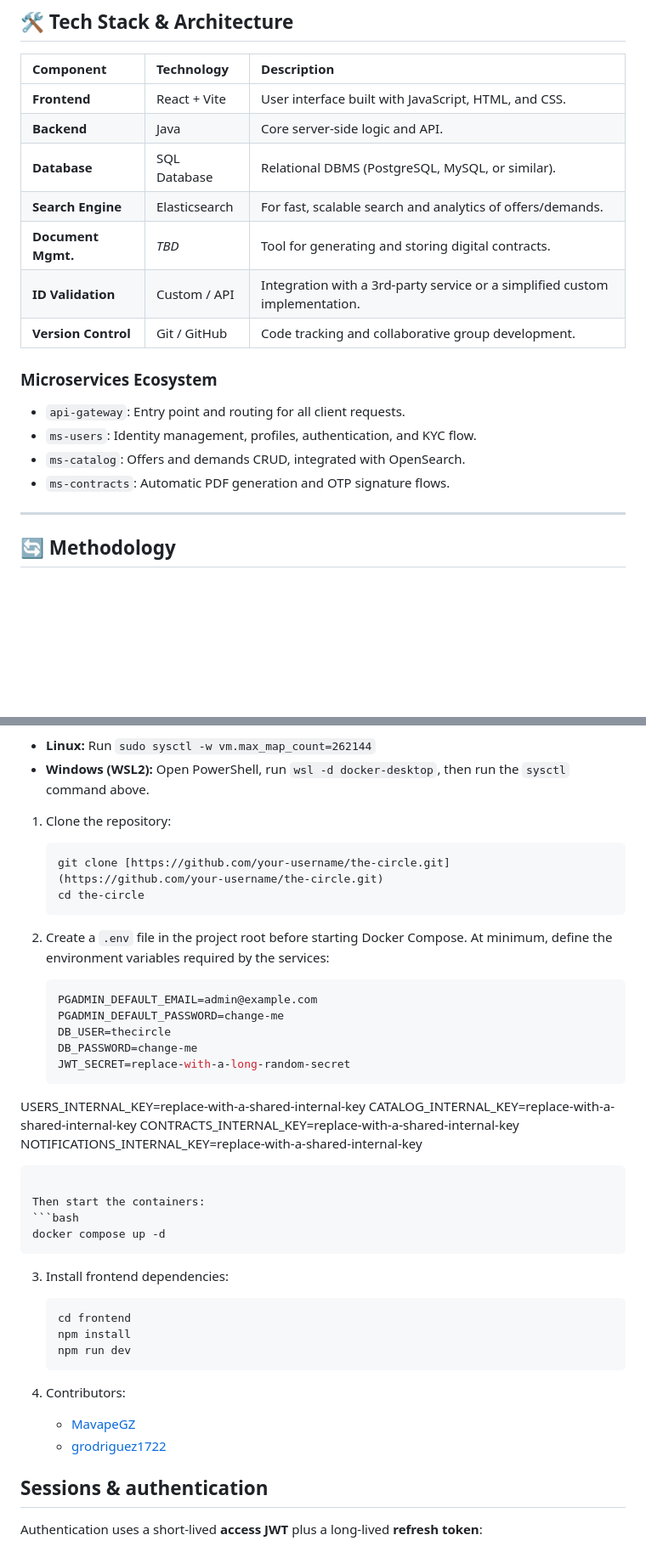
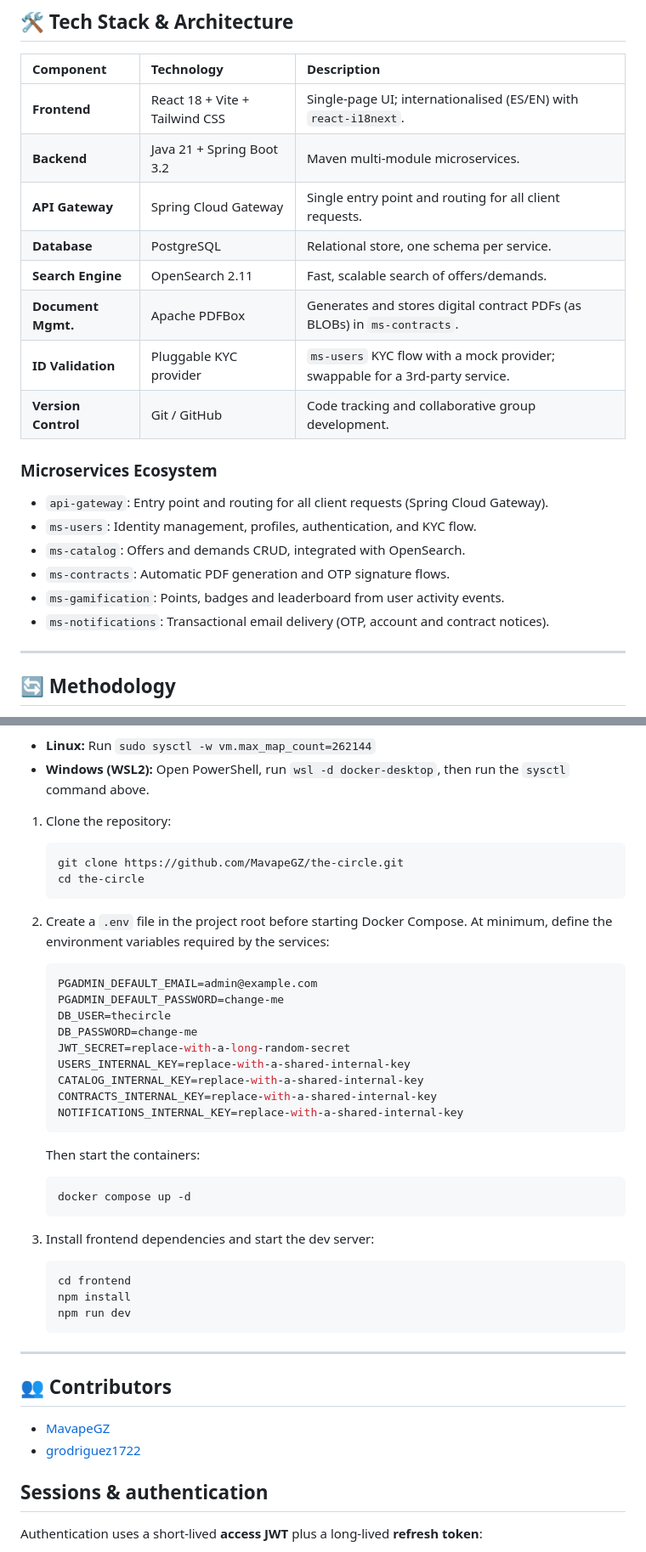
Before and after one commit to MavapeGZ/the-circle, a Markdown page: README.md, 2 parts joined by grey strips. Shown at 85% size. Drawn GitHub-style; blank space fills up the shorter version.

````diff
--- a/README.md
+++ b/README.md
@@ -44,19 +44,22 @@ To develop a functional, secure, and scalable software solution that promotes th
 
 | Component | Technology | Description |
 | :--- | :--- | :--- |
-| **Frontend** | React + Vite | User interface built with JavaScript, HTML, and CSS. |
-| **Backend** | Java | Core server-side logic and API. |
-| **Database** | SQL Database | Relational DBMS (PostgreSQL, MySQL, or similar). |
-| **Search Engine** | Elasticsearch | For fast, scalable search and analytics of offers/demands. |
-| **Document Mgmt.** | *TBD* | Tool for generating and storing digital contracts. |
-| **ID Validation** | Custom / API | Integration with a 3rd-party service or a simplified custom implementation. |
+| **Frontend** | React 18 + Vite + Tailwind CSS | Single-page UI; internationalised (ES/EN) with `react-i18next`. |
+| **Backend** | Java 21 + Spring Boot 3.2 | Maven multi-module microservices. |
+| **API Gateway** | Spring Cloud Gateway | Single entry point and routing for all client requests. |
+| **Database** | PostgreSQL | Relational store, one schema per service. |
+| **Search Engine** | OpenSearch 2.11 | Fast, scalable search of offers/demands. |
+| **Document Mgmt.** | Apache PDFBox | Generates and stores digital contract PDFs (as BLOBs) in `ms-contracts`. |
+| **ID Validation** | Pluggable KYC provider | `ms-users` KYC flow with a mock provider; swappable for a 3rd-party service. |
 | **Version Control**| Git / GitHub | Code tracking and collaborative group development. |
 
 ### Microservices Ecosystem
-* `api-gateway`: Entry point and routing for all client requests.
+* `api-gateway`: Entry point and routing for all client requests (Spring Cloud Gateway).
 * `ms-users`: Identity management, profiles, authentication, and KYC flow.
 * `ms-catalog`: Offers and demands CRUD, integrated with OpenSearch.
 * `ms-contracts`: Automatic PDF generation and OTP signature flows.
+* `ms-gamification`: Points, badges and leaderboard from user activity events.
+* `ms-notifications`: Transactional email delivery (OTP, account and contract notices).
 
 ---
 
@@ -75,7 +78,7 @@ OpenSearch requires a high virtual memory map limit. If the `opensearch` contain
 
 1. Clone the repository:
    ```bash
-   git clone [https://github.com/your-username/the-circle.git](https://github.com/your-username/the-circle.git)
+   git clone https://github.com/MavapeGZ/the-circle.git
    cd the-circle
    ```
 
@@ -86,10 +89,10 @@ OpenSearch requires a high virtual memory map limit. If the `opensearch` contain
    DB_USER=thecircle
    DB_PASSWORD=change-me
    JWT_SECRET=replace-with-a-long-random-secret
-  USERS_INTERNAL_KEY=replace-with-a-shared-internal-key
-  CATALOG_INTERNAL_KEY=replace-with-a-shared-internal-key
-  CONTRACTS_INTERNAL_KEY=replace-with-a-shared-internal-key
-  NOTIFICATIONS_INTERNAL_KEY=replace-with-a-shared-internal-key
+   USERS_INTERNAL_KEY=replace-with-a-shared-internal-key
+   CATALOG_INTERNAL_KEY=replace-with-a-shared-internal-key
+   CONTRACTS_INTERNAL_KEY=replace-with-a-shared-internal-key
+   NOTIFICATIONS_INTERNAL_KEY=replace-with-a-shared-internal-key
    ```
 
    Then start the containers:
@@ -97,16 +100,19 @@ OpenSearch requires a high virtual memory map limit. If the `opensearch` contain
    docker compose up -d
    ```
 
-3. Install frontend dependencies:
+3. Install frontend dependencies and start the dev server:
     ```bash
     cd frontend
     npm install
     npm run dev
     ```
 
-3. Contributors:
-    - [MavapeGZ](https://github.com/MavapeGZ)
-    - [grodriguez1722](https://github.com/grodriguez1722)
+---
+
+## 👥 Contributors
+
+- [MavapeGZ](https://github.com/MavapeGZ)
+- [grodriguez1722](https://github.com/grodriguez1722)
 
 ## Sessions & authentication
 
````
Also changed, not shown: CONTRIBUTING.md (+22 -12 lines).
